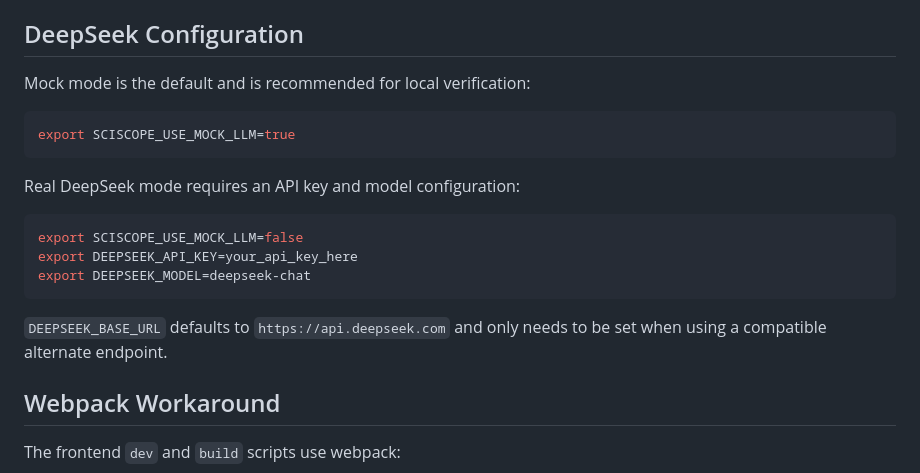
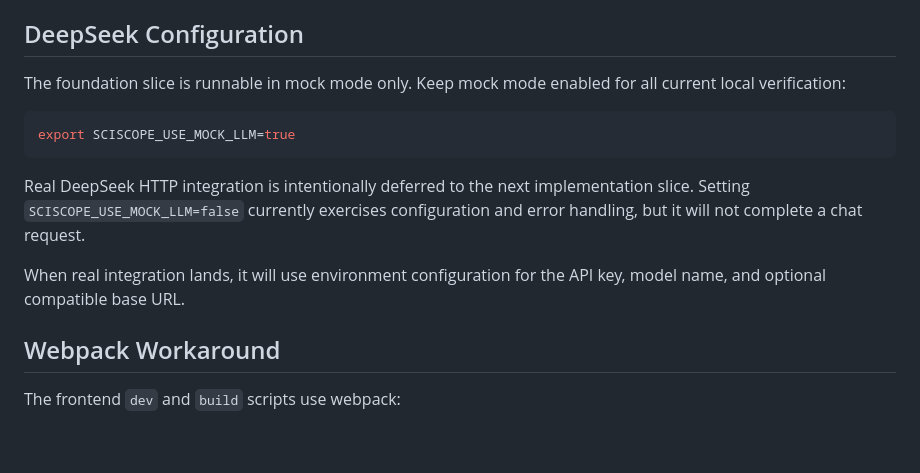
Before and after one commit to Timcai06/SciScope, a Markdown page: docs/runbook.md, the part around the change. GitHub-like rendering; blank space fills up the shorter version.

Commit message:
docs: clarify DeepSeek mock-mode runbook

````diff
--- a/docs/runbook.md
+++ b/docs/runbook.md
@@ -97,22 +97,19 @@ FastAPI backend. Use `http://localhost:8000` for the standard local backend.
 
 ## DeepSeek Configuration
 
-Mock mode is the default and is recommended for local verification:
+The foundation slice is runnable in mock mode only. Keep mock mode enabled for
+all current local verification:
 
 ```bash
 export SCISCOPE_USE_MOCK_LLM=true
 ```
 
-Real DeepSeek mode requires an API key and model configuration:
+Real DeepSeek HTTP integration is intentionally deferred to the next
+implementation slice. Setting `SCISCOPE_USE_MOCK_LLM=false` currently exercises
+configuration and error handling, but it will not complete a chat request.
 
-```bash
-export SCISCOPE_USE_MOCK_LLM=false
-export DEEPSEEK_API_KEY=your_api_key_here
-export DEEPSEEK_MODEL=deepseek-chat
-```
-
-`DEEPSEEK_BASE_URL` defaults to `https://api.deepseek.com` and only needs to be
-set when using a compatible alternate endpoint.
+When real integration lands, it will use environment configuration for the API
+key, model name, and optional compatible base URL.
 
 ## Webpack Workaround
 
````
